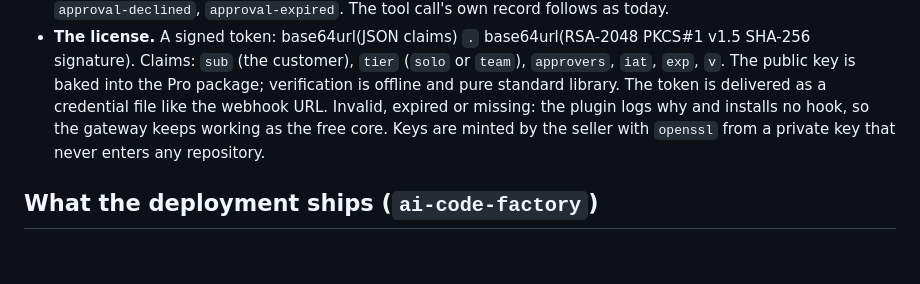
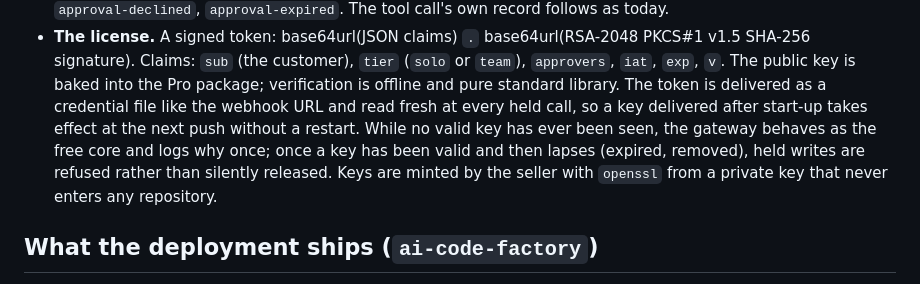
Before and after one commit to doomtickle/ai-code-factory, a Markdown page: docs/pro-approvals.md, the part around the change. GitHub-like rendering; blank space fills up the shorter version.

Commit message:
Pro design note: license is read per call; decisions carry a nonce
Co-Authored-By: Claude Fable 5.1 <noreply@anthropic.com>

```diff
--- a/docs/pro-approvals.md
+++ b/docs/pro-approvals.md
@@ -64,8 +64,11 @@ network: it is made of what the gateway itself verified.
   customer), `tier` (`solo` or `team`), `approvers`, `iat`, `exp`, `v`.
   The public key is baked into the Pro package; verification is offline and
   pure standard library. The token is delivered as a credential file like
-  the webhook URL. Invalid, expired or missing: the plugin logs why and
-  installs no hook, so the gateway keeps working as the free core. Keys
+  the webhook URL and read fresh at every held call, so a key delivered
+  after start-up takes effect at the next push without a restart. While no
+  valid key has ever been seen, the gateway behaves as the free core and
+  logs why once; once a key has been valid and then lapses (expired,
+  removed), held writes are refused rather than silently released. Keys
   are minted by the seller with `openssl` from a private key that never
   enters any repository.
 
```
Also changed, not shown: docs/decisions.md (+8 -5 lines).
